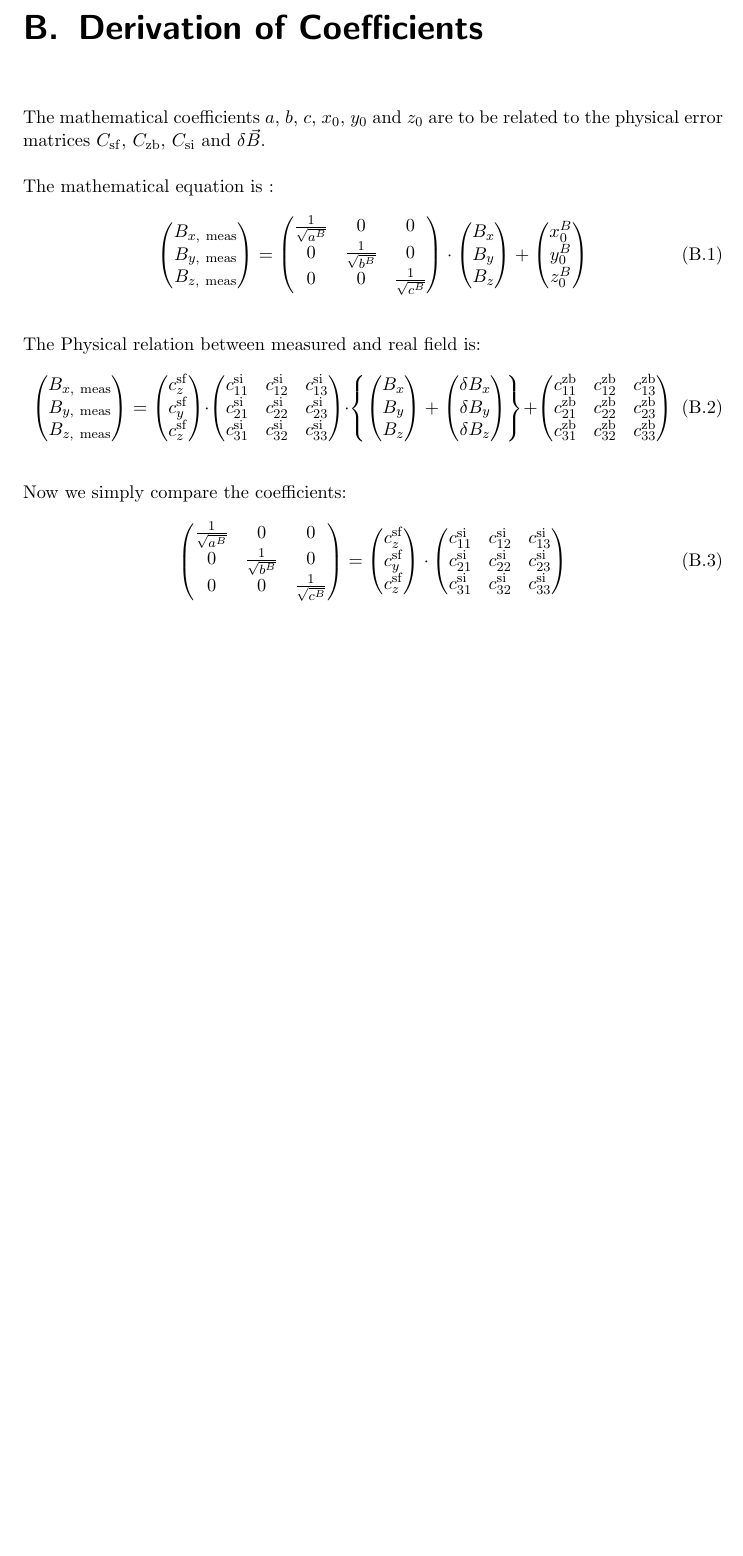
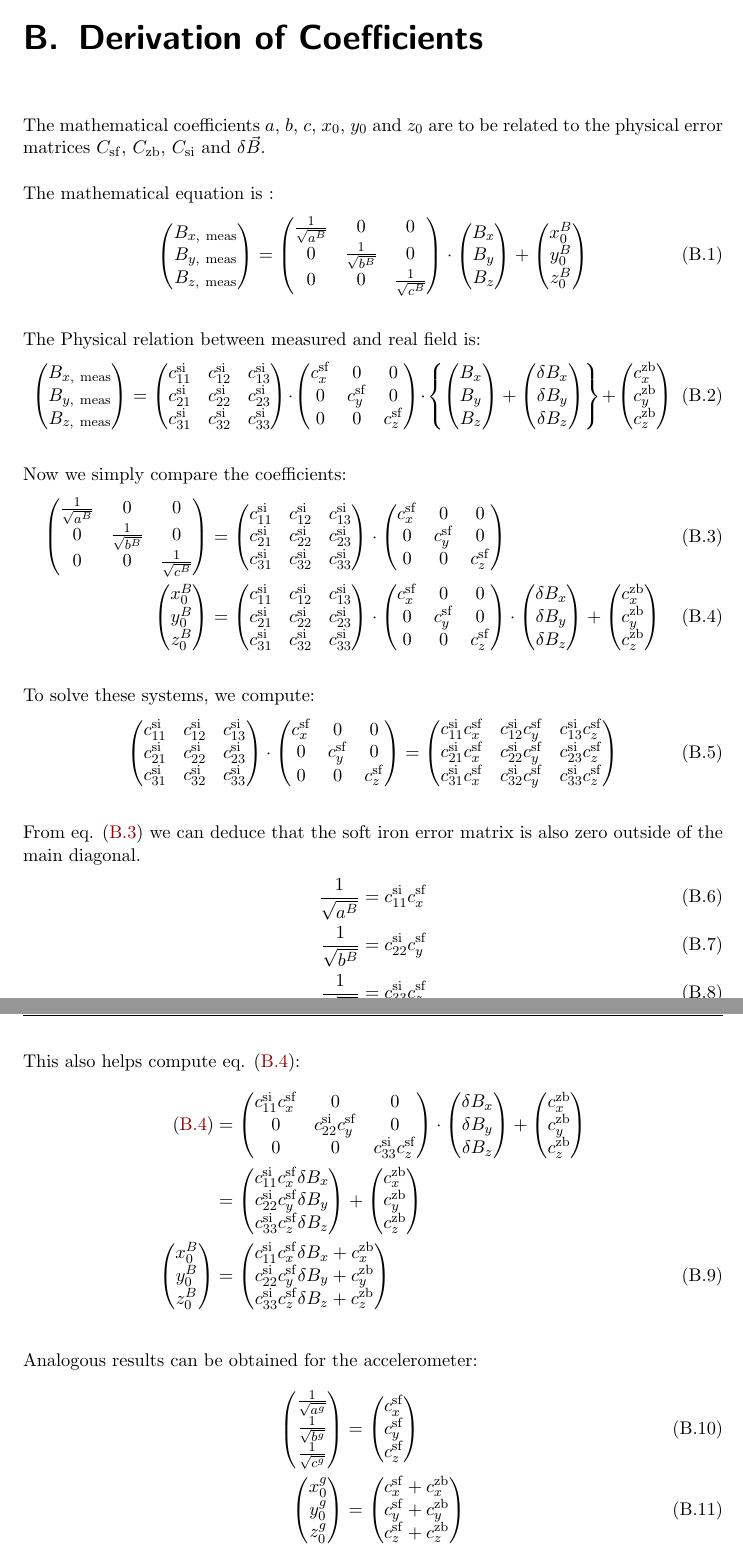
Before and after one commit to NicolasRohrbeck/Bachelorarbeit, a LaTeX thesis (main.tex, which reads chapters/appendix.tex): part of page 44 of 44 before the commit and two parts of pages 43 and 44 of 44 after it, the two joined at a grey line, cut so that both start at the same text, the shorter picture padded with empty space. Compiled offline with pdfLaTeX.

Commit message:
Deriv coeff done

```diff
--- a/chapters/appendix.tex
+++ b/chapters/appendix.tex
@@ -149,15 +134,15 @@ The Physical relation between measured and real field is:
     \end{pmatrix}
     =
     \begin{pmatrix}
-        c^\mathrm{sf}_z \\
-        c^\mathrm{sf}_y \\
-        c^\mathrm{sf}_z
+        c^\mathrm{si}_{11} & c^\mathrm{si}_{12} & c^\mathrm{si}_{13} \\
+        c^\mathrm{si}_{21} & c^\mathrm{si}_{22} & c^\mathrm{si}_{23} \\
+        c^\mathrm{si}_{31} & c^\mathrm{si}_{32} & c^\mathrm{si}_{33}
     \end{pmatrix}
     \cdot
     \begin{pmatrix}
-        c^\mathrm{si}_{11} & c^\mathrm{si}_{12} & c^\mathrm{si}_{13} \\
-        c^\mathrm{si}_{21} & c^\mathrm{si}_{22} & c^\mathrm{si}_{23} \\
-        c^\mathrm{si}_{31} & c^\mathrm{si}_{32} & c^\mathrm{si}_{33}
+        c^\mathrm{sf}_x & 0 & 0 \\
+        0 & c^\mathrm{sf}_y & 0 \\
+        0 & 0 & c^\mathrm{sf}_z
     \end{pmatrix}
     \cdot \left\{
     \begin{pmatrix}
@@ -170,9 +155,9 @@ The Physical relation between measured and real field is:
     \end{pmatrix}
     \right\}
     +\begin{pmatrix}
-        c^{\mathrm{zb}}_{11} & c^{\mathrm{zb}}_{12} & c^{\mathrm{zb}}_{13} \\
-        c^{\mathrm{zb}}_{21} & c^{\mathrm{zb}}_{22} & c^{\mathrm{zb}}_{23} \\
-        c^{\mathrm{zb}}_{31} & c^{\mathrm{zb}}_{32} & c^{\mathrm{zb}}_{33}
+        c^{\mathrm{zb}}_x \\
+        c^{\mathrm{zb}}_y \\
+        c^{\mathrm{zb}}_z
     \end{pmatrix}
 \end{equation}
 
@@ -183,16 +168,145 @@ Now we simply compare the coefficients:
     0 & \frac{1}{\sqrt{b^B}} & 0 \\
     0 & 0 & \frac{1}{\sqrt{c^B}}
     \end{pmatrix}
-    =
-    \begin{pmatrix}
-        c^\mathrm{sf}_z \\
-        c^\mathrm{sf}_y \\
-        c^\mathrm{sf}_z
-    \end{pmatrix}
-    \cdot
+    &=
     \begin{pmatrix}
         c^\mathrm{si}_{11} & c^\mathrm{si}_{12} & c^\mathrm{si}_{13} \\
         c^\mathrm{si}_{21} & c^\mathrm{si}_{22} & c^\mathrm{si}_{23} \\
         c^\mathrm{si}_{31} & c^\mathrm{si}_{32} & c^\mathrm{si}_{33}
     \end{pmatrix}
+    \cdot
+    \begin{pmatrix}
+        c^\mathrm{sf}_x & 0 & 0 \\
+        0 & c^\mathrm{sf}_y & 0 \\
+        0 & 0 & c^\mathrm{sf}_z
+    \end{pmatrix}
+    \label{eq:B:factor}
+    \\
+    \begin{pmatrix}
+    x_0^B \\
+    y_0^B \\
+    z_0^B
+    \end{pmatrix}
+    &=
+    \begin{pmatrix}
+        c^\mathrm{si}_{11} & c^\mathrm{si}_{12} & c^\mathrm{si}_{13} \\
+        c^\mathrm{si}_{21} & c^\mathrm{si}_{22} & c^\mathrm{si}_{23} \\
+        c^\mathrm{si}_{31} & c^\mathrm{si}_{32} & c^\mathrm{si}_{33}
+    \end{pmatrix}
+    \cdot
+    \begin{pmatrix}
+        c^\mathrm{sf}_x & 0 & 0 \\
+        0 & c^\mathrm{sf}_y & 0 \\
+        0 & 0 & c^\mathrm{sf}_z
+    \end{pmatrix}
+    \cdot
+    \begin{pmatrix}
+     \delta B_x \\
+     \delta B_y \\
+     \delta B_z
+    \end{pmatrix}
+    +\begin{pmatrix}
+        c^{\mathrm{zb}}_x \\
+        c^{\mathrm{zb}}_y \\
+        c^{\mathrm{zb}}_z
+    \end{pmatrix}
+    \label{eq:B:linear}
 \end{align}
+
+To solve these systems, we compute:
+\begin{equation}
+    \begin{pmatrix}
+        c^\mathrm{si}_{11} & c^\mathrm{si}_{12} & c^\mathrm{si}_{13} \\
+        c^\mathrm{si}_{21} & c^\mathrm{si}_{22} & c^\mathrm{si}_{23} \\
+        c^\mathrm{si}_{31} & c^\mathrm{si}_{32} & c^\mathrm{si}_{33}
+    \end{pmatrix}
+    \cdot
+    \begin{pmatrix}
+        c^\mathrm{sf}_x & 0 & 0 \\
+        0 & c^\mathrm{sf}_y & 0 \\
+        0 & 0 & c^\mathrm{sf}_z
+    \end{pmatrix}
+    =
+    \begin{pmatrix}
+        c^\mathrm{si}_{11}c_x^{\mathrm{sf}} & c^\mathrm{si}_{12}c_y^{\mathrm{sf}} & c^\mathrm{si}_{13}c_z^{\mathrm{sf}} \\
+        c^\mathrm{si}_{21}c_x^{\mathrm{sf}} & c^\mathrm{si}_{22}c_y^{\mathrm{sf}} & c^\mathrm{si}_{23}c_z^{\mathrm{sf}} \\
+        c^\mathrm{si}_{31}c_x^{\mathrm{sf}} & c^\mathrm{si}_{32}c_y^{\mathrm{sf}} & c^\mathrm{si}_{33}c_z^{\mathrm{sf}}
+    \end{pmatrix}
+\end{equation}
+
+From eq. \eqref{eq:B:factor} we can deduce that the soft iron error matrix is also zero outside of the main diagonal.
+\begin{align}
+    \frac{1}{\sqrt{a^B}} = c^\mathrm{si}_{11}c_x^{\mathrm{sf}} \\
+    \frac{1}{\sqrt{b^B}} = c^\mathrm{si}_{22}c_y^{\mathrm{sf}} \\
+    \frac{1}{\sqrt{c^B}} = c^\mathrm{si}_{33}c_z^{\mathrm{sf}}
+\end{align}
+
+This also helps compute eq. \eqref{eq:B:linear}:
+\begin{align}
+    \eqref{eq:B:linear}
+    &=
+    \begin{pmatrix}
+    c^\mathrm{si}_{11}c_x^{\mathrm{sf}} & 0 & 0 \\
+    0 & c^\mathrm{si}_{22}c_y^{\mathrm{sf}} & 0 \\
+    0 & 0 & c^\mathrm{si}_{33}c_z^{\mathrm{sf}}
+    \end{pmatrix}
+    \cdot\begin{pmatrix}
+         \delta B_x \\
+         \delta B_y \\
+         \delta B_z
+    \end{pmatrix}
+    +\begin{pmatrix}
+        c^{\mathrm{zb}}_x \\
+        c^{\mathrm{zb}}_y \\
+        c^{\mathrm{zb}}_z
+    \end{pmatrix}
+    \nonumber \\
+    &=
+    \begin{pmatrix}
+        c^\mathrm{si}_{11}c_x^{\mathrm{sf}}\delta B_x \\
+        c^\mathrm{si}_{22}c_y^{\mathrm{sf}}\delta B_y \\
+        c^\mathrm{si}_{33}c_z^{\mathrm{sf}}\delta B_z
+    \end{pmatrix}
+    +\begin{pmatrix}
+        c^{\mathrm{zb}}_x \\
+        c^{\mathrm{zb}}_y \\
+        c^{\mathrm{zb}}_z
+    \end{pmatrix} \nonumber\\
+    \begin{pmatrix}
+    x_0^B \\
+    y_0^B \\
+    z_0^B
+    \end{pmatrix}
+    &=
+    \begin{pmatrix}
+        c^\mathrm{si}_{11}c_x^{\mathrm{sf}}\delta B_x + c^{\mathrm{zb}}_x\\
+        c^\mathrm{si}_{22}c_y^{\mathrm{sf}}\delta B_y + c^{\mathrm{zb}}_y\\
+        c^\mathrm{si}_{33}c_z^{\mathrm{sf}}\delta B_z +c^{\mathrm{zb}}_z
+    \end{pmatrix}
+\end{align}
+
+Analogous results can be obtained for the accelerometer:
+\begin{align}
+    \begin{pmatrix}
+        \frac{1}{\sqrt{a^g}} \\
+        \frac{1}{\sqrt{b^g}} \\
+        \frac{1}{\sqrt{c^g}}
+    \end{pmatrix}
+    &=
+    \begin{pmatrix}
+        c_x^{\mathrm{sf}} \\
+        c_y^{\mathrm{sf}} \\
+        c_z^{\mathrm{sf}}
+    \end{pmatrix}\\
+    \begin{pmatrix}
+    x_0^g \\
+    y_0^g \\
+    z_0^g
+    \end{pmatrix}
+    &=
+    \begin{pmatrix}
+        c_x^{\mathrm{sf}} + c^{\mathrm{zb}}_x\\
+        c_y^{\mathrm{sf}} + c^{\mathrm{zb}}_y\\
+        c_z^{\mathrm{sf}} + c^{\mathrm{zb}}_z
+    \end{pmatrix}
+\end{align}
```
Also changed, not shown: chapters/01_background.tex (+5 -5 lines), chapters/appendix.tex (23 more changed lines).
